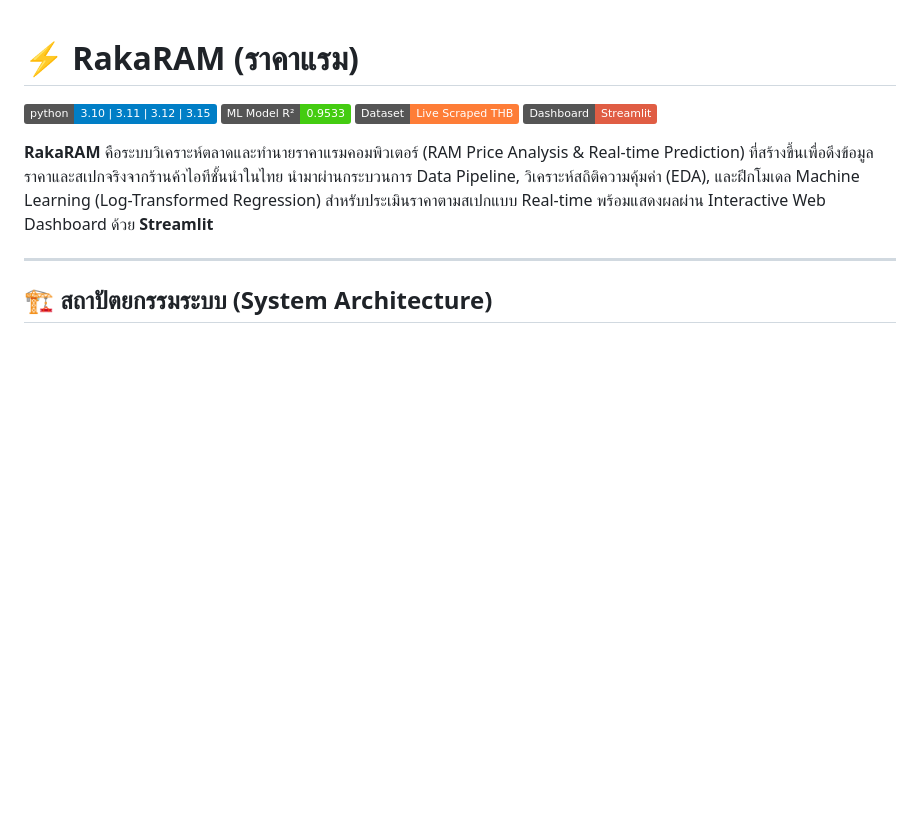
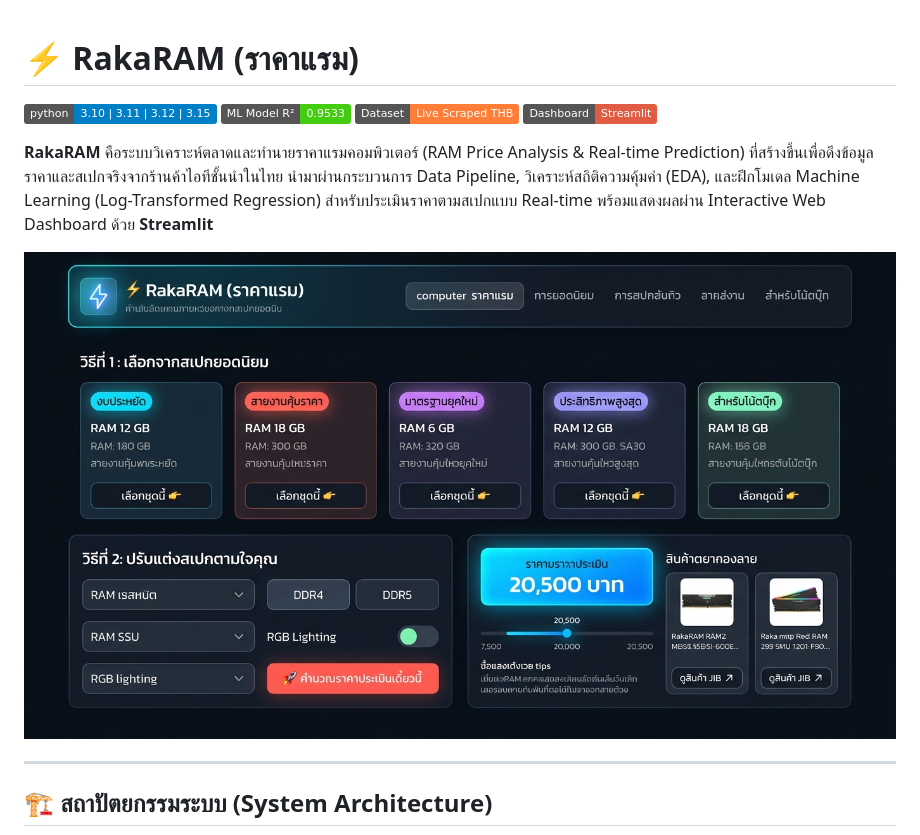
Before and after one commit to YuttakanS/RakaRAM, a Markdown page: README.md, the part around the change. Drawn GitHub-style; pictures changed too: reports/figures/rakaram_dashboard_ui.jpg (added); badges without logos; blank space fills up the shorter version.

Commit message:
docs: add modern UI dashboard preview screenshot to README

```diff
--- a/README.md
+++ b/README.md
@@ -6,6 +6,8 @@
 [![Dashboard](https://img.shields.io/badge/Dashboard-Streamlit-red.svg)](https://streamlit.io/)
 
 **RakaRAM** คือระบบวิเคราะห์ตลาดและทำนายราคาแรมคอมพิวเตอร์ (RAM Price Analysis & Real-time Prediction) ที่สร้างขึ้นเพื่อดึงข้อมูลราคาและสเปกจริงจากร้านค้าไอทีชั้นนำในไทย นำมาผ่านกระบวนการ Data Pipeline, วิเคราะห์สถิติความคุ้มค่า (EDA), และฝึกโมเดล Machine Learning (Log-Transformed Regression) สำหรับประเมินราคาตามสเปกแบบ Real-time พร้อมแสดงผลผ่าน Interactive Web Dashboard ด้วย **Streamlit**
+
+![RakaRAM Dashboard UI Preview](reports/figures/rakaram_dashboard_ui.jpg)
 
 ---
 
```
